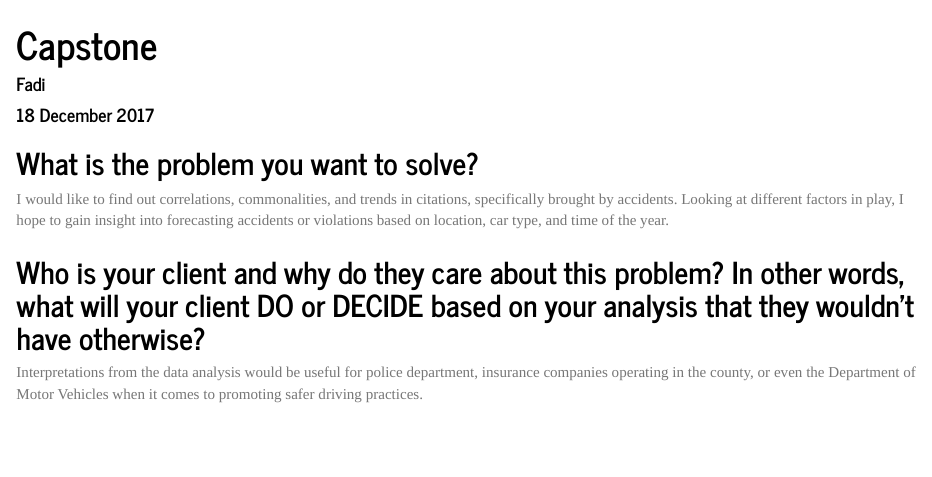
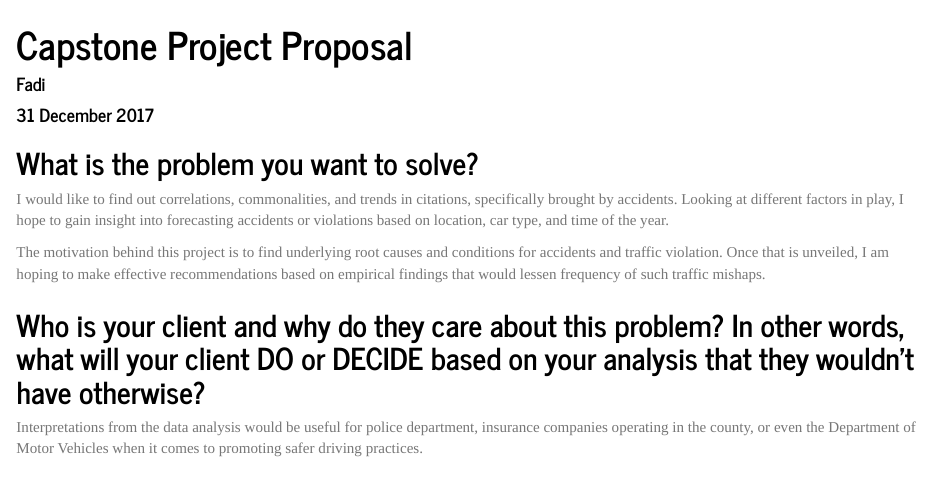
Before and after one commit to abuegho/R-Markdown, an R Markdown document (R-Markdown.Rmd): the page in a window 1100 px wide, from its top. Rendered offline with R 4.5, knitr and Pandoc, with nearby package versions.

Commit message:
git-ready

```diff
--- a/R-Markdown.Rmd
+++ b/R-Markdown.Rmd
@@ -1,7 +1,7 @@
 ---
-title: "Capstone"
+title: "Capstone Project Proposal"
 author: "Fadi"
-date: "18 December 2017"
+date: "31 December 2017"
 output:
   html_document:
     theme: journal
@@ -10,6 +10,8 @@ output:
 ## What is the problem you want to solve?
 
 I would like to find out correlations, commonalities, and trends in citations, specifically brought by accidents. Looking at different factors in play, I hope to gain insight into forecasting accidents or violations based on location, car type, and time of the year.
+
+The motivation behind this project is to find underlying root causes and conditions for accidents and traffic violation. Once that is unveiled, I am hoping to make effective recommendations based on empirical findings that would lessen frequency of such traffic mishaps.
 
 
 ## Who is your client and why do they care about this problem? In other words, what will your client DO or DECIDE based on your analysis that they wouldn’t have otherwise?
```
